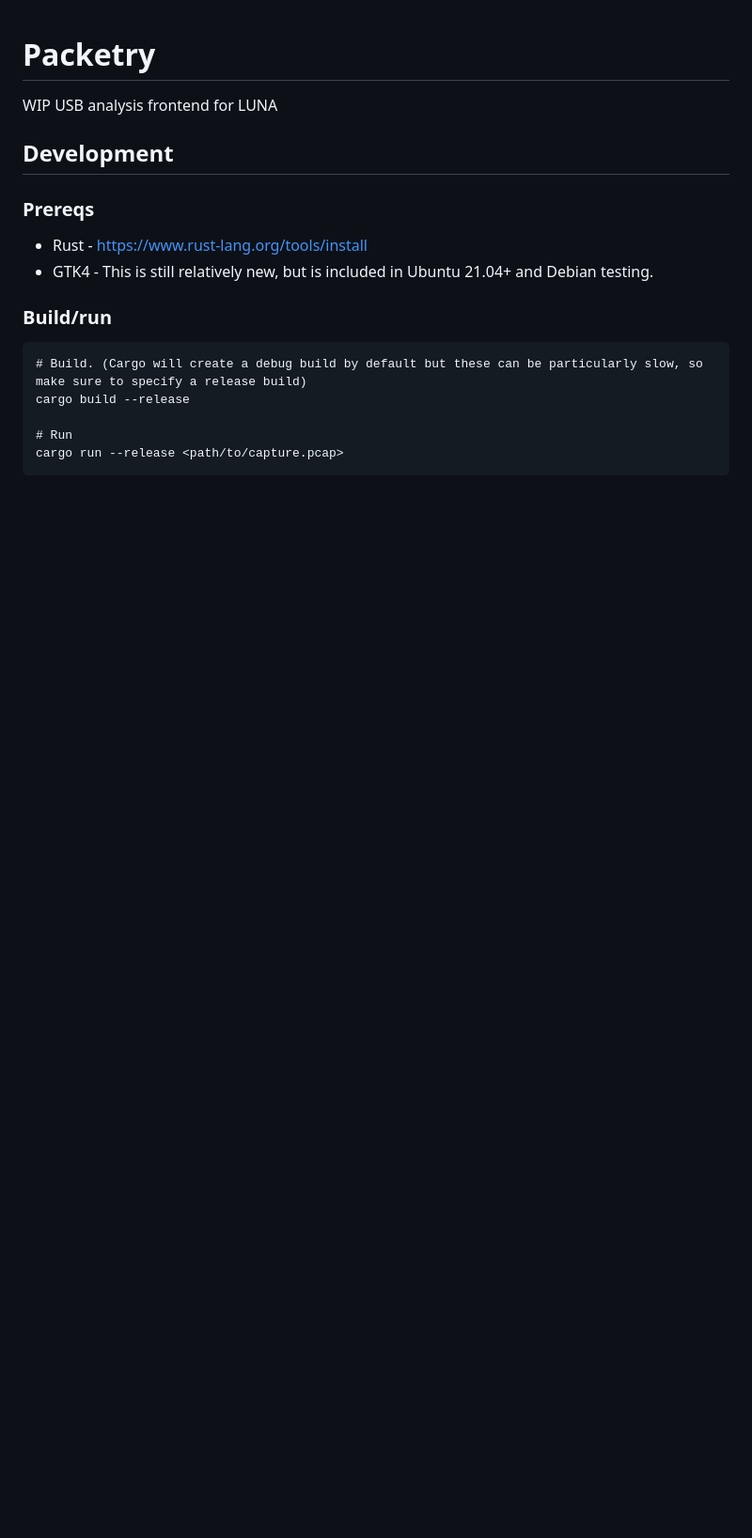
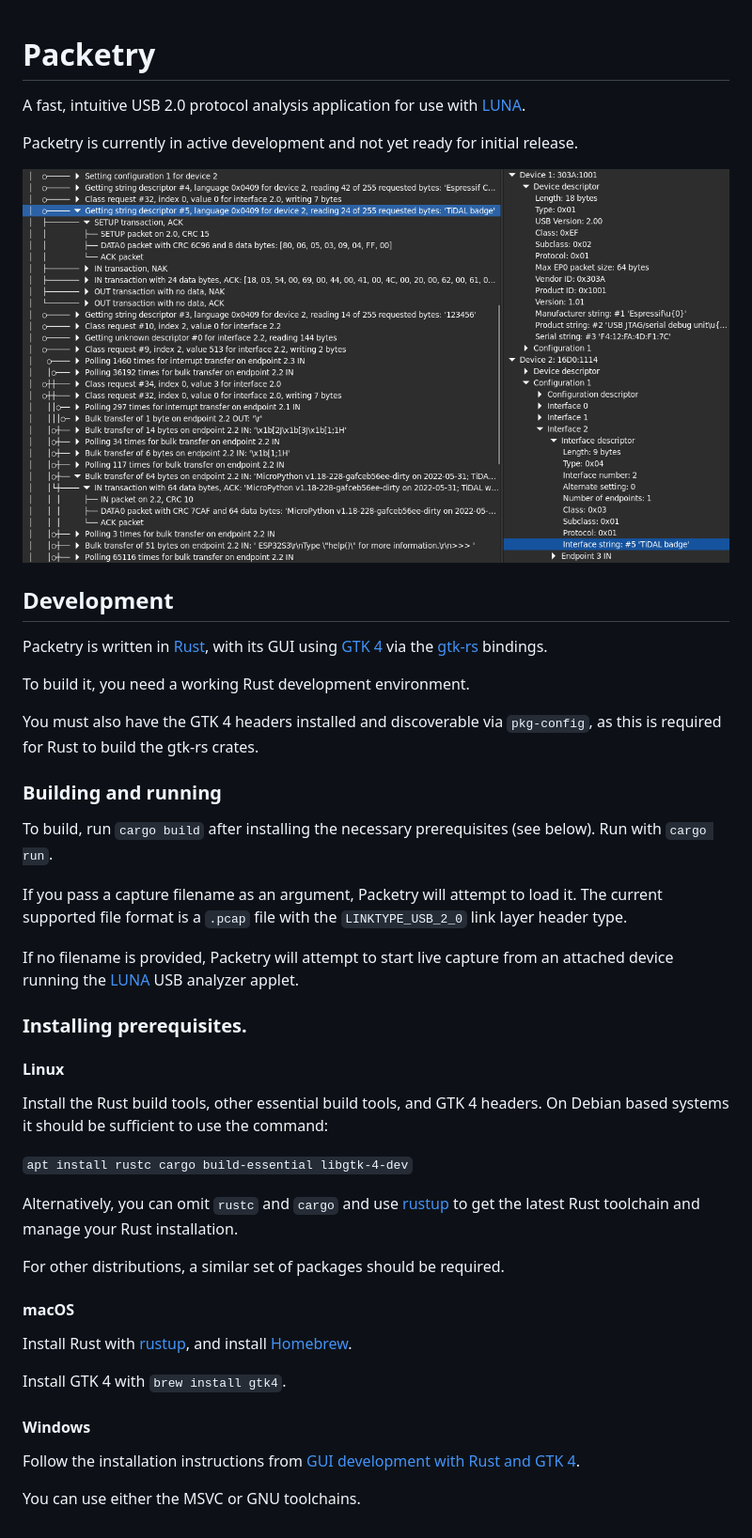
Before and after one commit to greatscottgadgets/packetry, a Markdown page: README.md, the part around the change. Shown at 94% size. GitHub-like rendering; pictures changed too: screenshot.png (added); blank space fills up the shorter version.

Commit message:
Update README with screenshot and further instructions.

````diff
--- a/README.md
+++ b/README.md
@@ -1,20 +1,47 @@
 # Packetry
 
-WIP USB analysis frontend for LUNA
+A fast, intuitive USB 2.0 protocol analysis application for use with [LUNA](https://github.com/greatscottgadgets/luna).
+
+Packetry is currently in active development and not yet ready for initial release.
+
+![Screenshot of Packetry](screenshot.png)
 
 ## Development
 
-### Prereqs
+Packetry is written in [Rust](https://rust-lang.org/), with its GUI using [GTK 4](https://gtk.org) via the [gtk-rs](https://gtk-rs.org/) bindings.
 
- * Rust - https://www.rust-lang.org/tools/install
- * GTK4 - This is still relatively new, but is included in Ubuntu 21.04+ and Debian testing.
+To build it, you need a working Rust development environment.
 
-### Build/run
+You must also have the GTK 4 headers installed and discoverable via `pkg-config`, as this is required for Rust to build the gtk-rs crates.
 
-```
-# Build. (Cargo will create a debug build by default but these can be particularly slow, so make sure to specify a release build)
-cargo build --release
+### Building and running
 
-# Run
-cargo run --release <path/to/capture.pcap>
-```
+To build, run `cargo build` after installing the necessary prerequisites (see below). Run with `cargo run`.
+
+If you pass a capture filename as an argument, Packetry will attempt to load it. The current supported file format is a `.pcap` file with the `LINKTYPE_USB_2_0` link layer header type.
+
+If no filename is provided, Packetry will attempt to start live capture from an attached device running the [LUNA](https://github.com/greatscottgadgets/luna) USB analyzer applet.
+
+### Installing prerequisites.
+
+#### Linux
+
+Install the Rust build tools, other essential build tools, and GTK 4 headers. On Debian based systems it should be sufficient to use the command:
+
+`apt install rustc cargo build-essential libgtk-4-dev`
+
+Alternatively, you can omit `rustc` and `cargo` and use [rustup](https://rustup.rs/) to get the latest Rust toolchain and manage your Rust installation.
+
+For other distributions, a similar set of packages should be required.
+
+#### macOS
+
+Install Rust with [rustup](https://rustup.rs/), and install [Homebrew](https://brew.sh/).
+
+Install GTK 4 with `brew install gtk4`.
+
+#### Windows
+
+Follow the installation instructions from [GUI development with Rust and GTK 4](https://gtk-rs.org/gtk4-rs/stable/latest/book/installation_windows.html).
+
+You can use either the MSVC or GNU toolchains.
````
